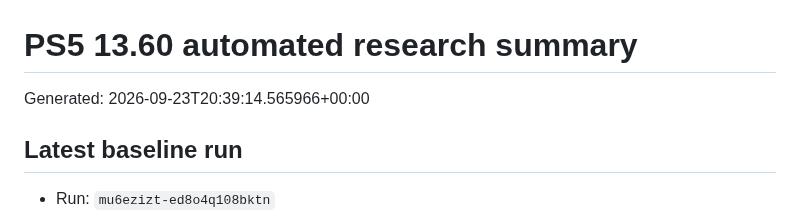
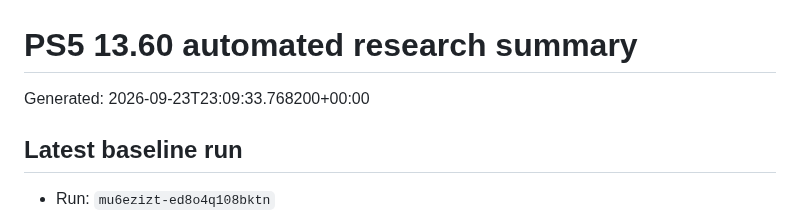
Before and after one commit to Tumelo00/deneme, a Markdown page: reports/summary.md, the part around the change. Drawn GitHub-style.

Commit message:
Collect PS5 research reports

```diff
--- a/reports/summary.md
+++ b/reports/summary.md
@@ -1,6 +1,6 @@
 # PS5 13.60 automated research summary
 
-Generated: 2026-09-23T20:39:14.565966+00:00
+Generated: 2026-09-23T23:09:33.768200+00:00
 
 ## Latest baseline run
 
```
